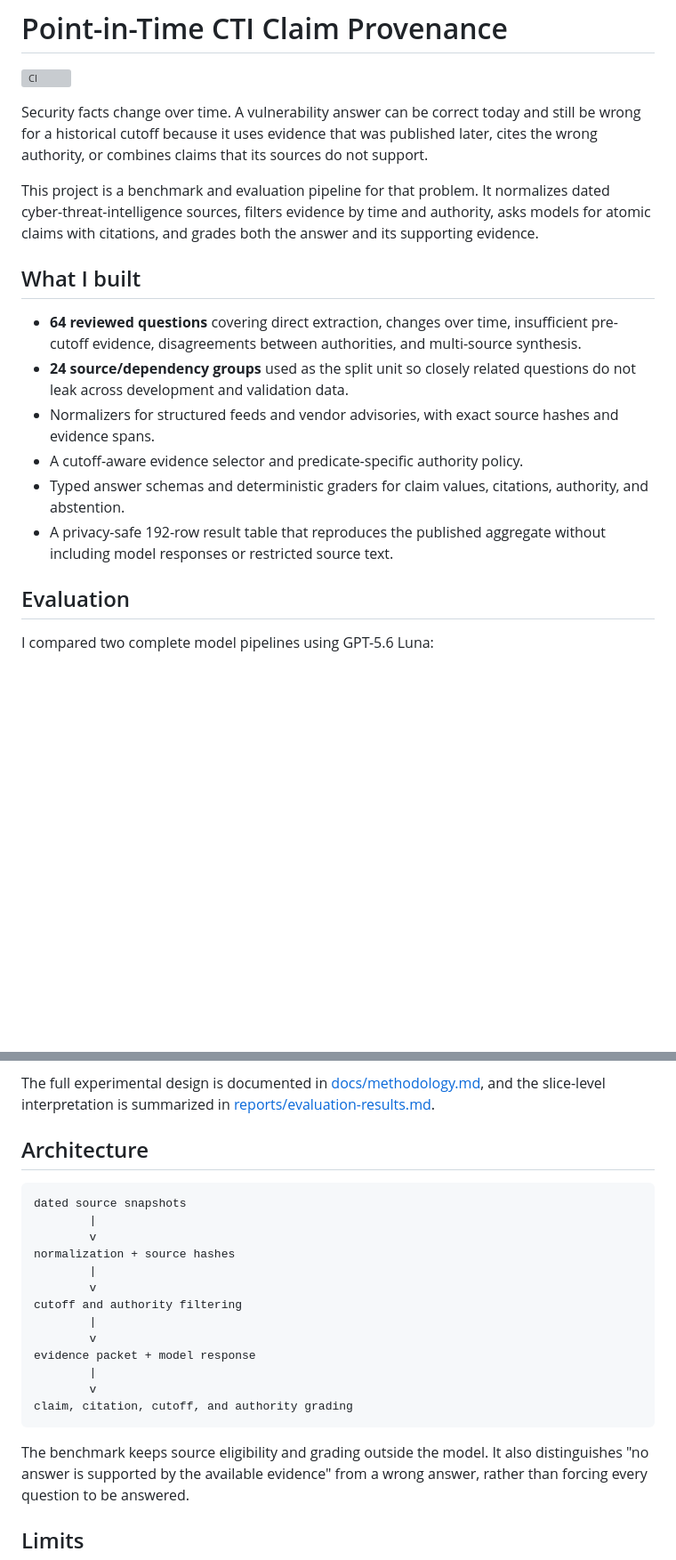
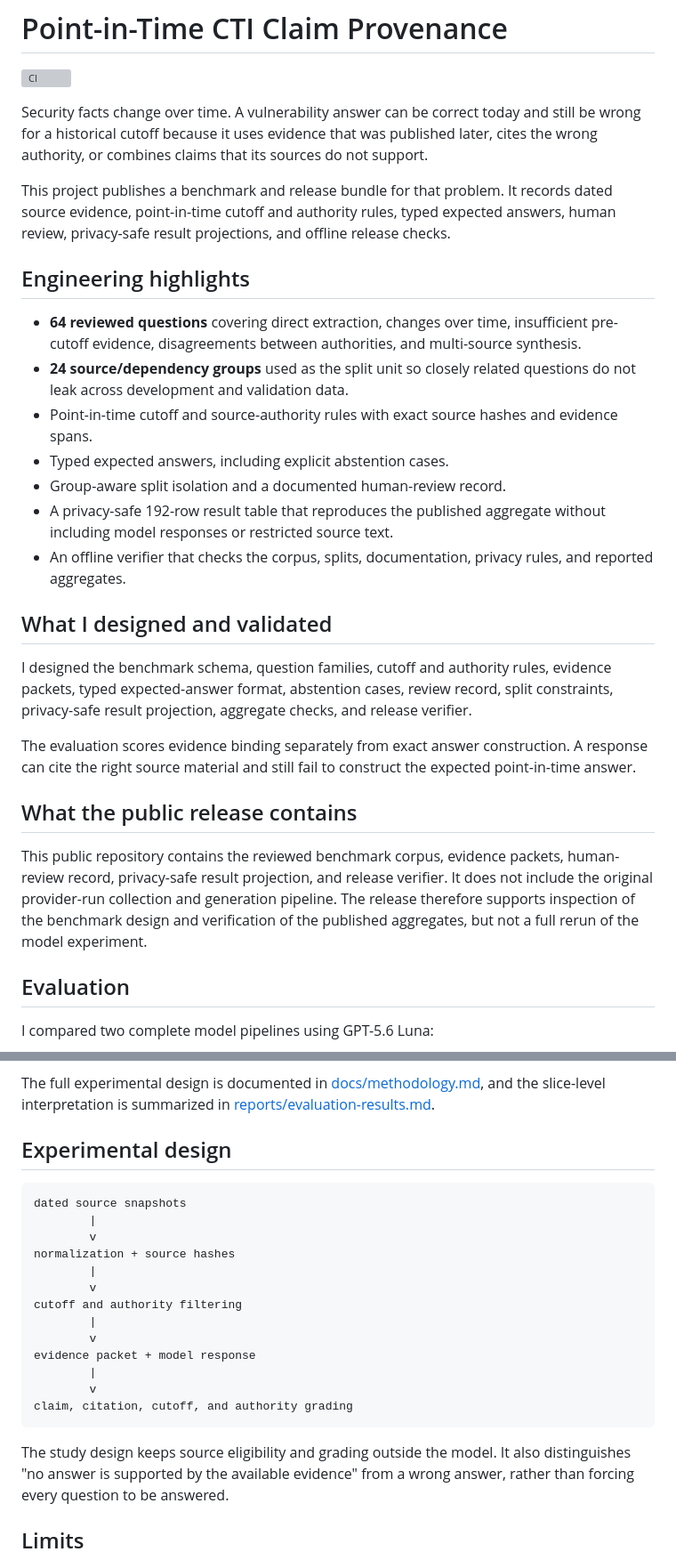
Before and after one commit to VaghesanSundaram/cti-claim-provenance, a Markdown page: README.md, 2 parts joined by grey strips. Shown at 89% size. Rendered like a GitHub page; blank space fills up the shorter version; grey boxes are pictures that could not be loaded.

Commit message:
Clarify benchmark scope and public release

````diff
--- a/README.md
+++ b/README.md
@@ -7,25 +7,46 @@ and still be wrong for a historical cutoff because it uses evidence that was
 published later, cites the wrong authority, or combines claims that its sources
 do not support.
 
-This project is a benchmark and evaluation pipeline for that problem. It
-normalizes dated cyber-threat-intelligence sources, filters evidence by time and
-authority, asks models for atomic claims with citations, and grades both the
-answer and its supporting evidence.
+This project publishes a benchmark and release bundle for that problem. It
+records dated source evidence, point-in-time cutoff and authority rules, typed
+expected answers, human review, privacy-safe result projections, and offline
+release checks.
 
-## What I built
+## Engineering highlights
 
 - **64 reviewed questions** covering direct extraction, changes over time,
   insufficient pre-cutoff evidence, disagreements between authorities, and
   multi-source synthesis.
 - **24 source/dependency groups** used as the split unit so closely related
   questions do not leak across development and validation data.
-- Normalizers for structured feeds and vendor advisories, with exact source
-  hashes and evidence spans.
-- A cutoff-aware evidence selector and predicate-specific authority policy.
-- Typed answer schemas and deterministic graders for claim values, citations,
-  authority, and abstention.
+- Point-in-time cutoff and source-authority rules with exact source hashes and
+  evidence spans.
+- Typed expected answers, including explicit abstention cases.
+- Group-aware split isolation and a documented human-review record.
 - A privacy-safe 192-row result table that reproduces the published aggregate
   without including model responses or restricted source text.
+- An offline verifier that checks the corpus, splits, documentation, privacy
+  rules, and reported aggregates.
+
+## What I designed and validated
+
+I designed the benchmark schema, question families, cutoff and authority rules,
+evidence packets, typed expected-answer format, abstention cases, review record,
+split constraints, privacy-safe result projection, aggregate checks, and
+release verifier.
+
+The evaluation scores evidence binding separately from exact answer
+construction. A response can cite the right source material and still fail to
+construct the expected point-in-time answer.
+
+## What the public release contains
+
+This public repository contains the reviewed benchmark corpus, evidence
+packets, human-review record, privacy-safe result projection, and release
+verifier. It does not include the original provider-run collection and
+generation pipeline. The release therefore supports inspection of the
+benchmark design and verification of the published aggregates, but not a full
+rerun of the model experiment.
 
 ## Evaluation
 
@@ -66,7 +87,7 @@ The full experimental design is documented in
 is summarized in
 [reports/evaluation-results.md](reports/evaluation-results.md).
 
-## Architecture
+## Experimental design
 
 ```text
 dated source snapshots
@@ -84,7 +105,7 @@ evidence packet + model response
 claim, citation, cutoff, and authority grading
 ```
 
-The benchmark keeps source eligibility and grading outside the model. It also
+The study design keeps source eligibility and grading outside the model. It also
 distinguishes "no answer is supported by the available evidence" from a wrong
 answer, rather than forcing every question to be answered.
 
````
